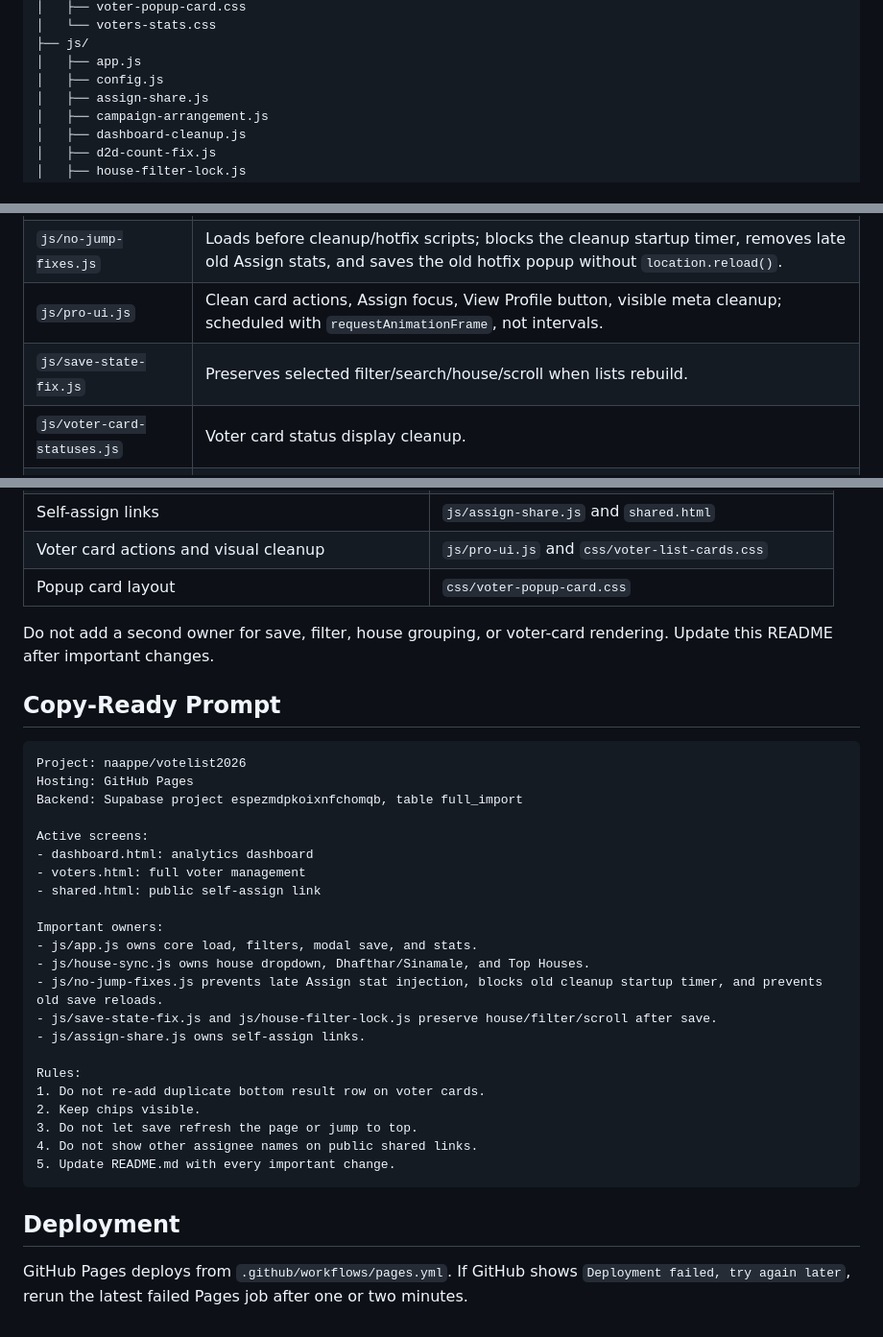
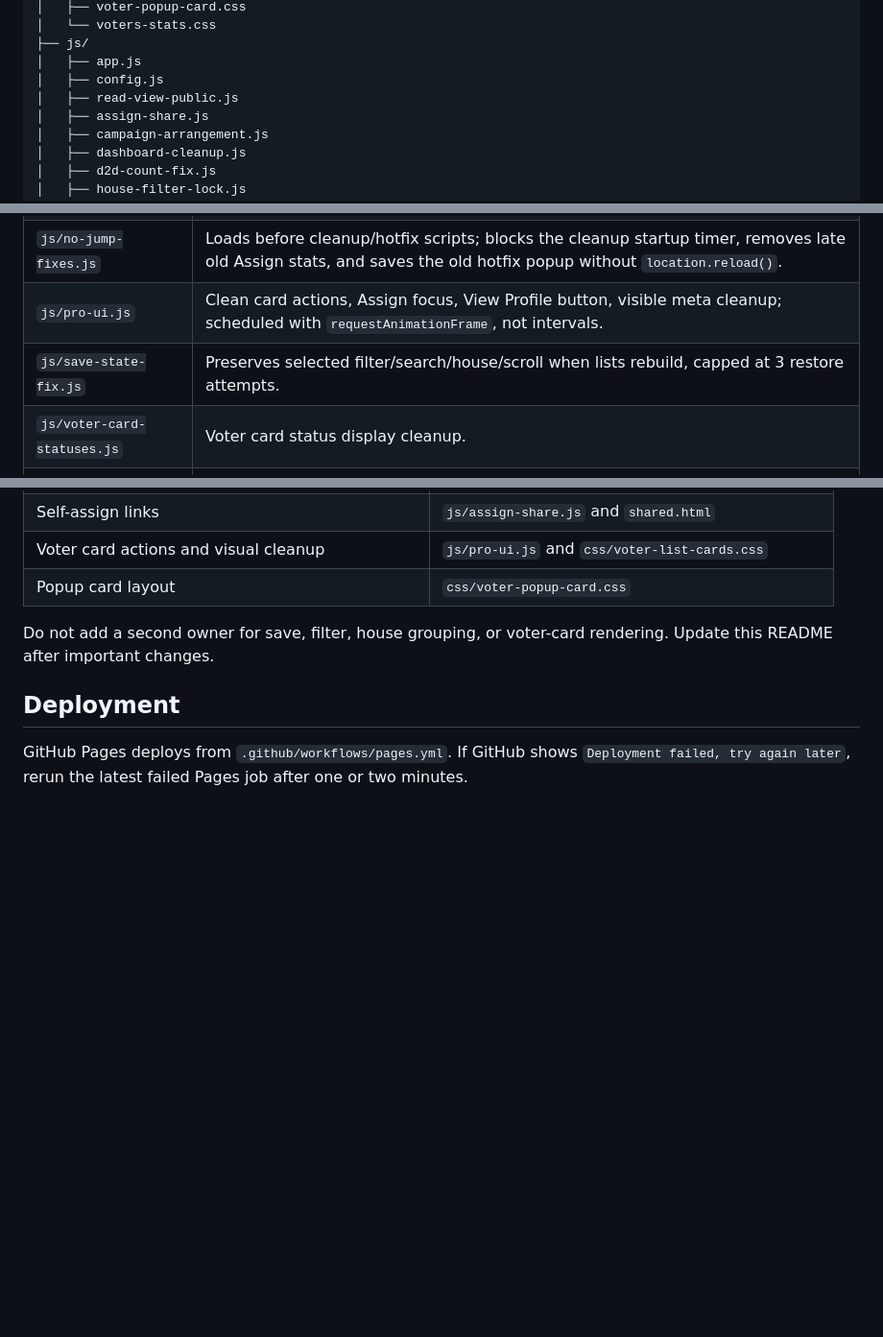
Before and after one commit to naappe/votelist2026, a Markdown page: README.md, 3 parts joined by grey strips. Shown at 96% size. Rendered like a GitHub page; blank space fills up the shorter version.

````diff
--- a/README.md
+++ b/README.md
@@ -38,6 +38,7 @@ votelist2026/
 ├── js/
 │   ├── app.js
 │   ├── config.js
+│   ├── read-view-public.js
 │   ├── assign-share.js
 │   ├── campaign-arrangement.js
 │   ├── dashboard-cleanup.js
@@ -73,7 +75,7 @@ votelist2026/
 | `js/house-filter-lock.js` | Keeps selected house/search active while filtering or saving. |
 | `js/no-jump-fixes.js` | Loads before cleanup/hotfix scripts; blocks the cleanup startup timer, removes late old Assign stats, and saves the old hotfix popup without `location.reload()`. |
 | `js/pro-ui.js` | Clean card actions, Assign focus, View Profile button, visible meta cleanup; scheduled with `requestAnimationFrame`, not intervals. |
-| `js/save-state-fix.js` | Preserves selected filter/search/house/scroll when lists rebuild. |
+| `js/save-state-fix.js` | Preserves selected filter/search/house/scroll when lists rebuild, capped at 3 restore attempts. |
 | `js/voter-card-statuses.js` | Voter card status display cleanup. |
 | `js/voter-hotfix.js` | Legacy popup/save layer still loaded, but guarded by `no-jump-fixes.js`. |
 
@@ -158,33 +134,6 @@ vote_assigned_by, vote_assigned_at
 
 Do not add a second owner for save, filter, house grouping, or voter-card rendering. Update this README after important changes.
 
-## Copy-Ready Prompt
-
-```text
-Project: naappe/votelist2026
-Hosting: GitHub Pages
-Backend: Supabase project espezmdpkoixnfchomqb, table full_import
-
-Active screens:
-- dashboard.html: analytics dashboard
-- voters.html: full voter management
-- shared.html: public self-assign link
-
-Important owners:
-- js/app.js owns core load, filters, modal save, and stats.
-- js/house-sync.js owns house dropdown, Dhafthar/Sinamale, and Top Houses.
-- js/no-jump-fixes.js prevents late Assign stat injection, blocks old cleanup startup timer, and prevents old save reloads.
-- js/save-state-fix.js and js/house-filter-lock.js preserve house/filter/scroll after save.
-- js/assign-share.js owns self-assign links.
-
-Rules:
-1. Do not re-add duplicate bottom result row on voter cards.
-2. Keep chips visible.
-3. Do not let save refresh the page or jump to top.
-4. Do not show other assignee names on public shared links.
-5. Update README.md with every important change.
-```
-
 ## Deployment
 
 GitHub Pages deploys from `.github/workflows/pages.yml`. If GitHub shows `Deployment failed, try again later`, rerun the latest failed Pages job after one or two minutes.
````
Also changed, not shown: other parts of README.md (+7 -32 lines).
